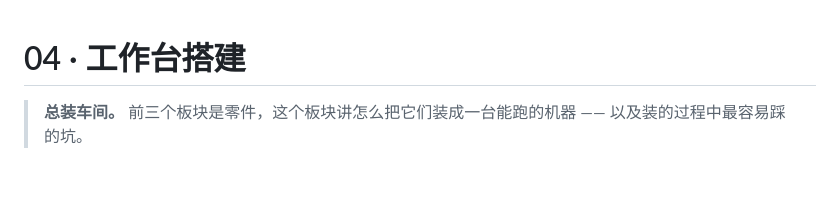
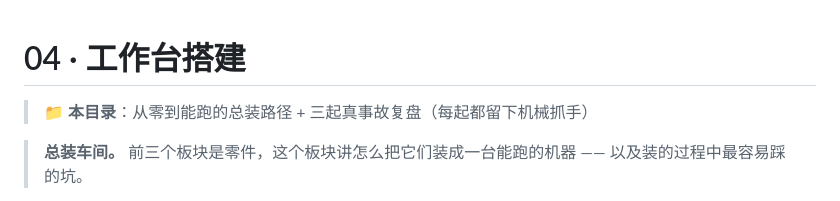
Before and after one commit to mashanglinyu/luanyujia-workbench, a Markdown page: 04-工作台搭建/README.md, the part around the change. GitHub-like rendering; blank space fills up the shorter version.

Commit message:
04-工作台搭建：从零到能跑的总装路径 + 三起真事故复盘（每起都留下机械抓手）

```diff
--- a/04-工作台搭建/README.md
+++ b/04-工作台搭建/README.md
@@ -1,4 +1,6 @@
 # 04 · 工作台搭建
+
+> 📁 **本目录**：从零到能跑的总装路径 + 三起真事故复盘（每起都留下机械抓手）
 
 > **总装车间。** 前三个板块是零件，这个板块讲怎么把它们装成一台能跑的机器 ——
 > 以及装的过程中最容易踩的坑。
```
